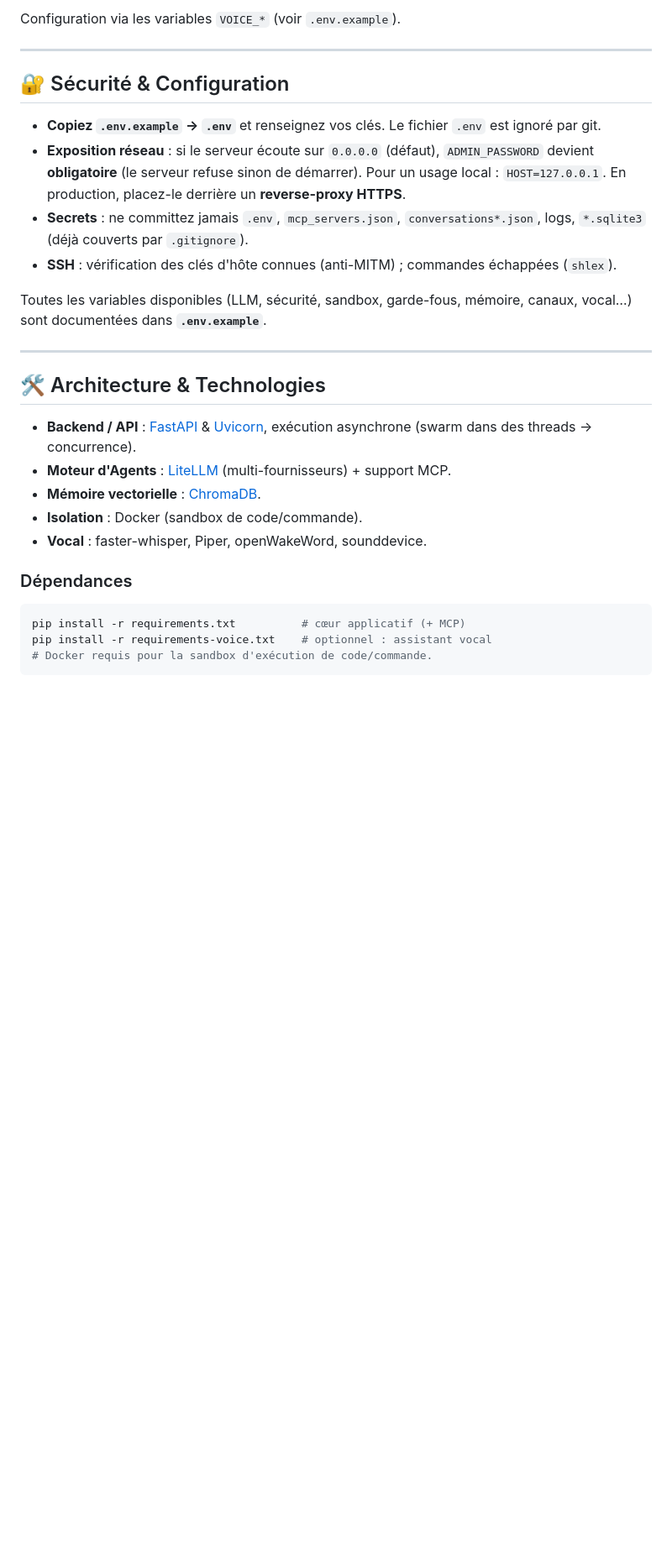
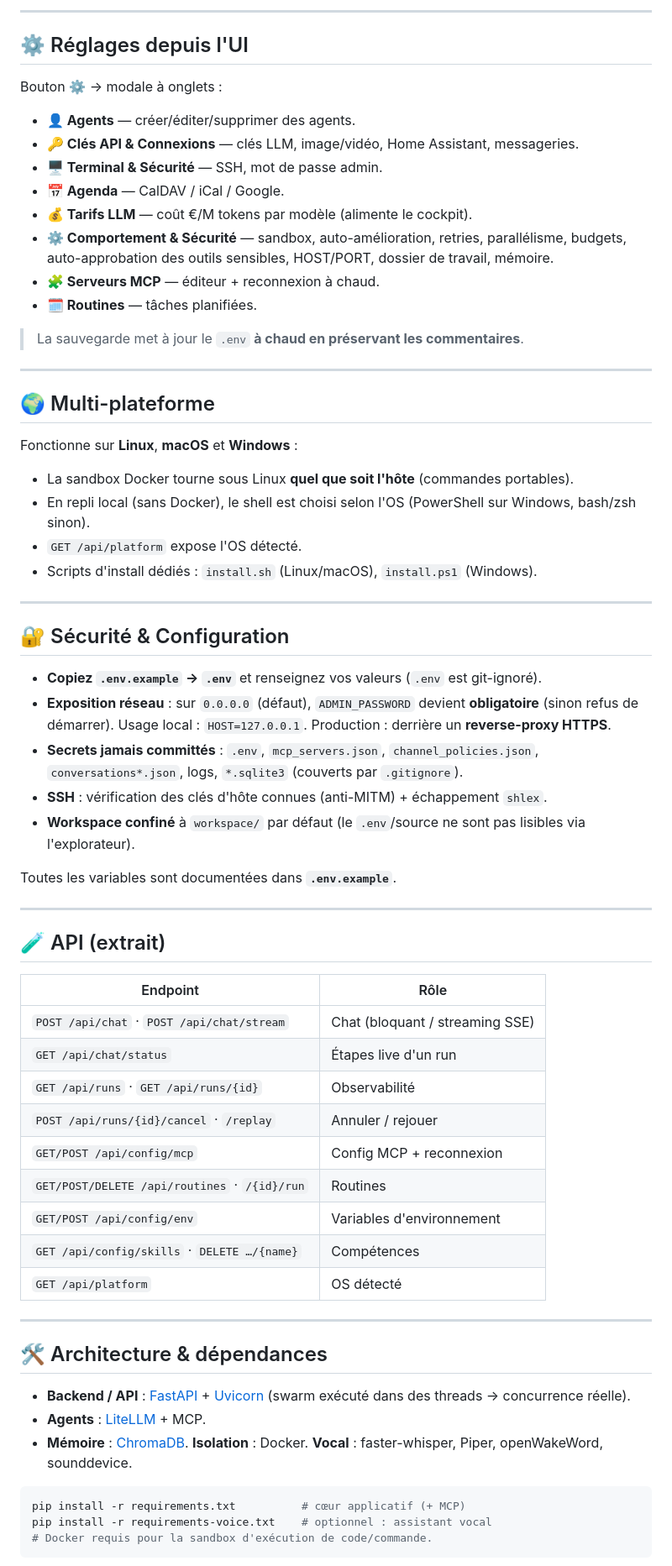
Before and after one commit to faelnor92/Athena, a Markdown page: README.md, the part around one of its changes. Shown at 84% size. Drawn GitHub-style; blank space fills up the shorter version.

````diff
--- a/README.md
+++ b/README.md
@@ -87,28 +114,67 @@ python3 voice_assistant.py               # assistant vocal (dans un autre)
 
-Configuration via les variables `VOICE_*` (voir `.env.example`).
+---
+
+## ⚙️ Réglages depuis l'UI
+
+Bouton ⚙️ → modale à onglets :
+
+* **👤 Agents** — créer/éditer/supprimer des agents.
+* **🔑 Clés API & Connexions** — clés LLM, image/vidéo, Home Assistant, messageries.
+* **🖥️ Terminal & Sécurité** — SSH, mot de passe admin.
+* **📅 Agenda** — CalDAV / iCal / Google.
+* **💰 Tarifs LLM** — coût €/M tokens par modèle (alimente le cockpit).
+* **⚙️ Comportement & Sécurité** — sandbox, auto-amélioration, retries, parallélisme, budgets, auto-approbation des outils sensibles, HOST/PORT, dossier de travail, mémoire.
+* **🧩 Serveurs MCP** — éditeur + reconnexion à chaud.
+* **🗓️ Routines** — tâches planifiées.
+
+> La sauvegarde met à jour le `.env` **à chaud en préservant les commentaires**.
+
+---
+
+## 🌍 Multi-plateforme
+
+Fonctionne sur **Linux**, **macOS** et **Windows** :
+
+* La sandbox Docker tourne sous Linux **quel que soit l'hôte** (commandes portables).
+* En repli local (sans Docker), le shell est choisi selon l'OS (PowerShell sur Windows, bash/zsh sinon).
+* `GET /api/platform` expose l'OS détecté.
+* Scripts d'install dédiés : `install.sh` (Linux/macOS), `install.ps1` (Windows).
 
 ---
 
 ## 🔐 Sécurité & Configuration
 
-*   **Copiez `.env.example` → `.env`** et renseignez vos clés. Le fichier `.env` est ignoré par git.
-*   **Exposition réseau** : si le serveur écoute sur `0.0.0.0` (défaut), `ADMIN_PASSWORD` devient **obligatoire** (le serveur refuse sinon de démarrer). Pour un usage local : `HOST=127.0.0.1`. En production, placez-le derrière un **reverse-proxy HTTPS**.
-*   **Secrets** : ne committez jamais `.env`, `mcp_servers.json`, `conversations*.json`, logs, `*.sqlite3` (déjà couverts par `.gitignore`).
-*   **SSH** : vérification des clés d'hôte connues (anti-MITM) ; commandes échappées (`shlex`).
+* **Copiez `.env.example` → `.env`** et renseignez vos valeurs (`.env` est git-ignoré).
+* **Exposition réseau** : sur `0.0.0.0` (défaut), `ADMIN_PASSWORD` devient **obligatoire** (sinon refus de démarrer). Usage local : `HOST=127.0.0.1`. Production : derrière un **reverse-proxy HTTPS**.
+* **Secrets jamais committés** : `.env`, `mcp_servers.json`, `channel_policies.json`, `conversations*.json`, logs, `*.sqlite3` (couverts par `.gitignore`).
+* **SSH** : vérification des clés d'hôte connues (anti-MITM) + échappement `shlex`.
+* **Workspace confiné** à `workspace/` par défaut (le `.env`/source ne sont pas lisibles via l'explorateur).
 
-Toutes les variables disponibles (LLM, sécurité, sandbox, garde-fous, mémoire, canaux, vocal…) sont documentées dans **`.env.example`**.
+Toutes les variables sont documentées dans **`.env.example`**.
 
 ---
 
-## 🛠️ Architecture & Technologies
+## 🧪 API (extrait)
 
-*   **Backend / API** : [FastAPI](https://fastapi.tiangolo.com/) & [Uvicorn](https://www.uvicorn.org/), exécution asynchrone (swarm dans des threads → concurrence).
-*   **Moteur d'Agents** : [LiteLLM](https://github.com/BerriAI/litellm) (multi-fournisseurs) + support MCP.
-*   **Mémoire vectorielle** : [ChromaDB](https://www.trychroma.com/).
-*   **Isolation** : Docker (sandbox de code/commande).
-*   **Vocal** : faster-whisper, Piper, openWakeWord, sounddevice.
+| Endpoint | Rôle |
+|---|---|
+| `POST /api/chat` · `POST /api/chat/stream` | Chat (bloquant / streaming SSE) |
+| `GET /api/chat/status` | Étapes live d'un run |
+| `GET /api/runs` · `GET /api/runs/{id}` | Observabilité |
+| `POST /api/runs/{id}/cancel` · `/replay` | Annuler / rejouer |
+| `GET/POST /api/config/mcp` | Config MCP + reconnexion |
+| `GET/POST/DELETE /api/routines` · `/{id}/run` | Routines |
+| `GET/POST /api/config/env` | Variables d'environnement |
+| `GET /api/config/skills` · `DELETE …/{name}` | Compétences |
+| `GET /api/platform` | OS détecté |
 
-### Dépendances
+---
+
+## 🛠️ Architecture & dépendances
+
+* **Backend / API** : [FastAPI](https://fastapi.tiangolo.com/) + [Uvicorn](https://www.uvicorn.org/) (swarm exécuté dans des threads → concurrence réelle).
+* **Agents** : [LiteLLM](https://github.com/BerriAI/litellm) + MCP.
+* **Mémoire** : [ChromaDB](https://www.trychroma.com/). **Isolation** : Docker. **Vocal** : faster-whisper, Piper, openWakeWord, sounddevice.
 
 ```bash
 pip install -r requirements.txt          # cœur applicatif (+ MCP)
````
Also changed, not shown: other parts of README.md (+86 -86 lines).
